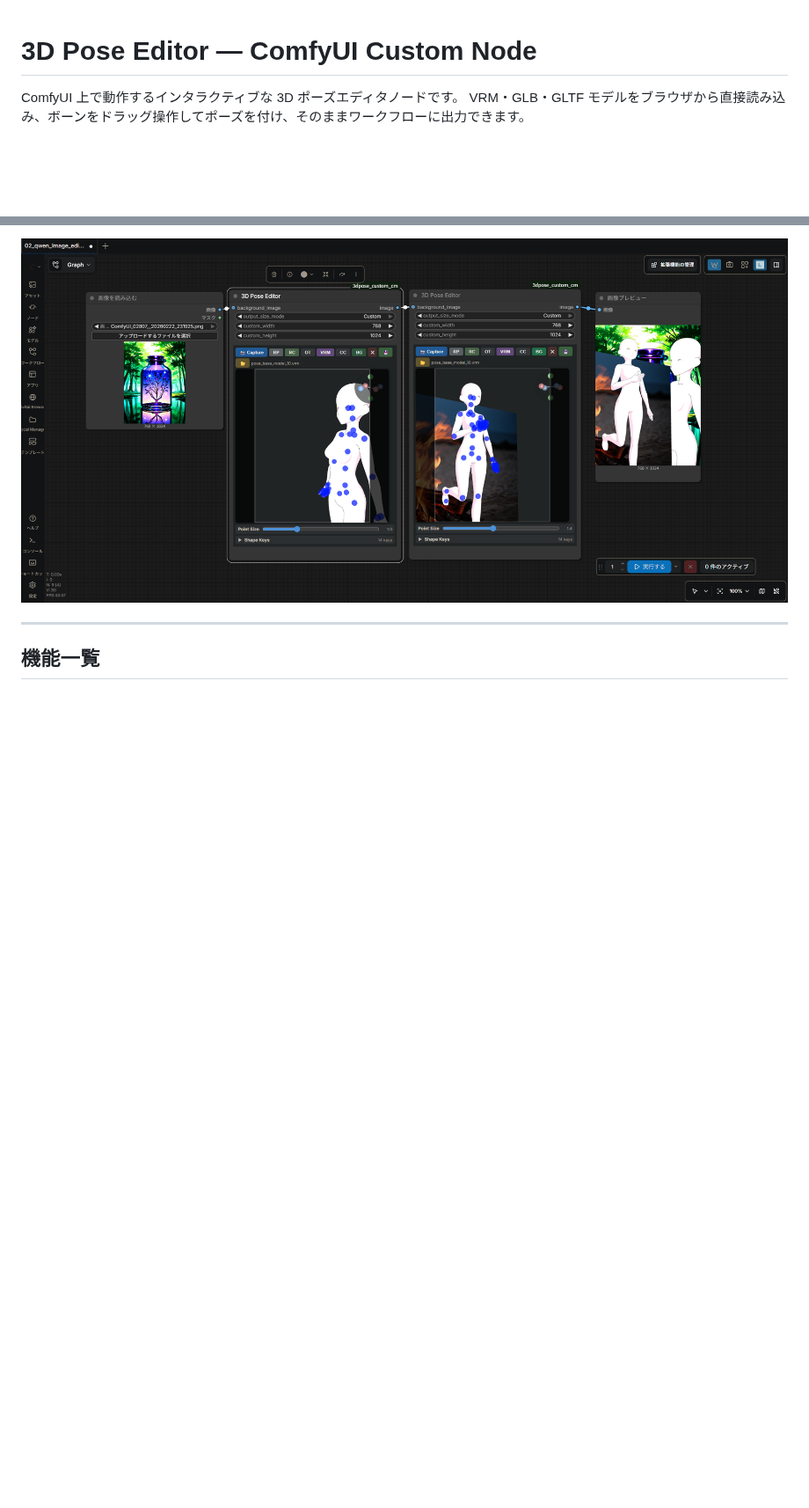
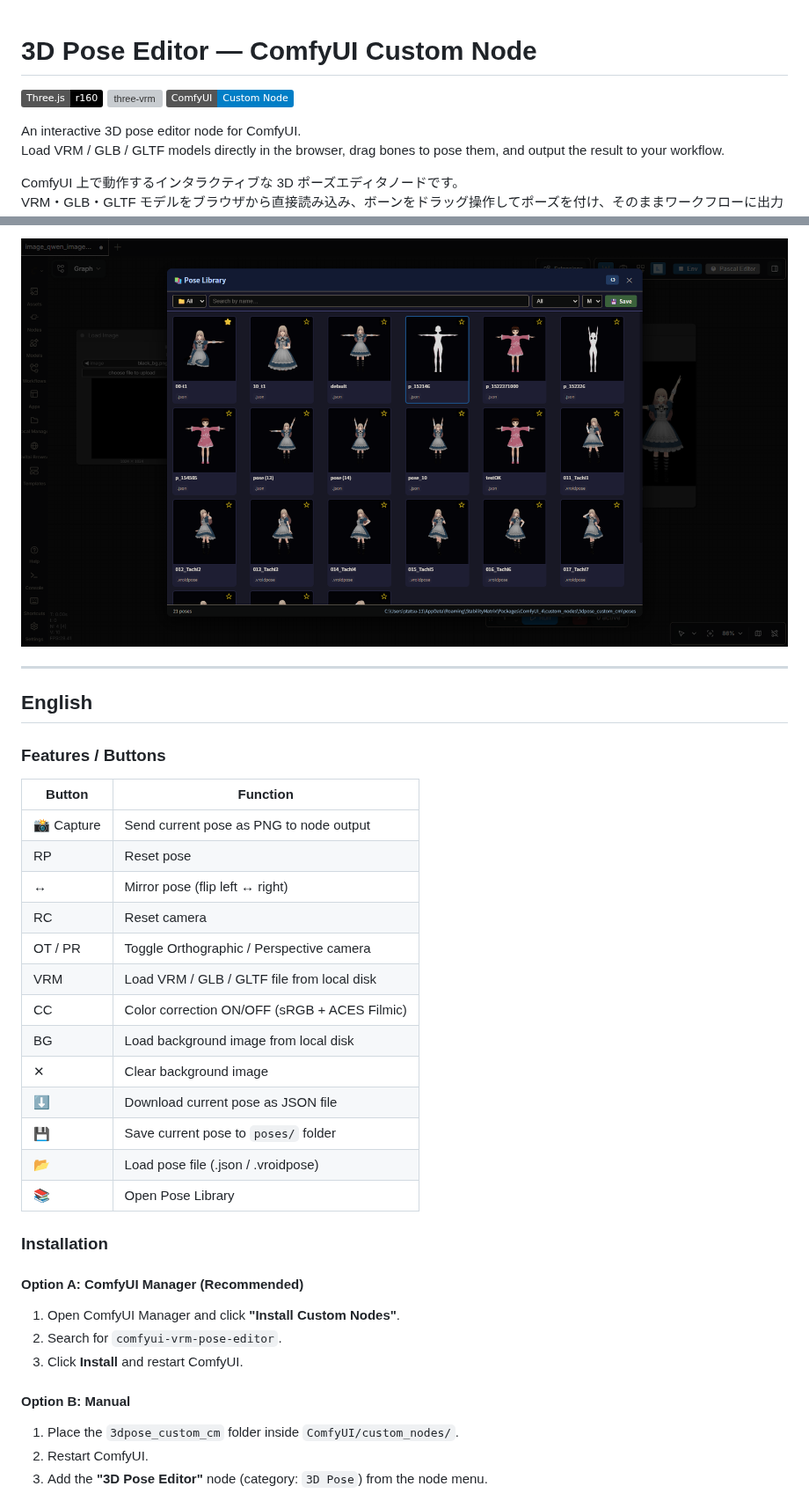
Before and after one commit to ketle-man/comfyui-vrm-pose-editor, a Markdown page: README.md, 2 parts joined by grey strips. Shown at 88% size. Drawn GitHub-style; pictures changed too: docs/screenshot_pose_library.png (added), docs/screenshot_workflow.png; badges without logos; blank space fills up the shorter version; grey boxes are pictures that could not be loaded.

```diff
--- a/README.md
+++ b/README.md
@@ -1,4 +1,11 @@
 # 3D Pose Editor — ComfyUI Custom Node
+
+[![Three.js](https://img.shields.io/badge/Three.js-r160-black)](https://threejs.org/)
+[![three-vrm](https://img.shields.io/badge/@pixiv/three--vrm-2.1.0-ff69b4)](https://github.com/pixiv/three-vrm)
+[![ComfyUI](https://img.shields.io/badge/ComfyUI-Custom%20Node-blue)](https://github.com/comfyanonymous/ComfyUI)
+
+An interactive 3D pose editor node for ComfyUI.
+Load VRM / GLB / GLTF models directly in the browser, drag bones to pose them, and output the result to your workflow.
 
 ComfyUI 上で動作するインタラクティブな 3D ポーズエディタノードです。
 VRM・GLB・GLTF モデルをブラウザから直接読み込み、ボーンをドラッグ操作してポーズを付け、そのままワークフローに出力できます。
@@ -9,6 +14,39 @@ VRM・GLB・GLTF モデルをブラウザから直接読み込み、ボーンを
 
-![screenshot](docs/screenshot_workflow.png)
+![pose library](docs/screenshot_pose_library.png)
 
 ---
 
-## 機能一覧
+## English
+
+### Features / Buttons
+
+| Button | Function |
+|--------|----------|
+| 📸 Capture | Send current pose as PNG to node output |
+| RP | Reset pose |
+| ↔ | Mirror pose (flip left ↔ right) |
+| RC | Reset camera |
+| OT / PR | Toggle Orthographic / Perspective camera |
+| VRM | Load VRM / GLB / GLTF file from local disk |
+| CC | Color correction ON/OFF (sRGB + ACES Filmic) |
+| BG | Load background image from local disk |
+| ✕ | Clear background image |
+| ⬇️ | Download current pose as JSON file |
+| 💾 | Save current pose to `poses/` folder |
+| 📂 | Load pose file (.json / .vroidpose) |
+| 📚 | Open Pose Library |
+
+### Installation
+
+#### Option A: ComfyUI Manager (Recommended)
+
+1. Open ComfyUI Manager and click **"Install Custom Nodes"**.
+2. Search for `comfyui-vrm-pose-editor`.
+3. Click **Install** and restart ComfyUI.
+
+#### Option B: Manual
+
+1. Place the `3dpose_custom_cm` folder inside `ComfyUI/custom_nodes/`.
+2. Restart ComfyUI.
+3. Add the **"3D Pose Editor"** node (category: `3D Pose`) from the node menu.
+
```
Also changed, not shown: other parts of README.md (+161 -110 lines).
